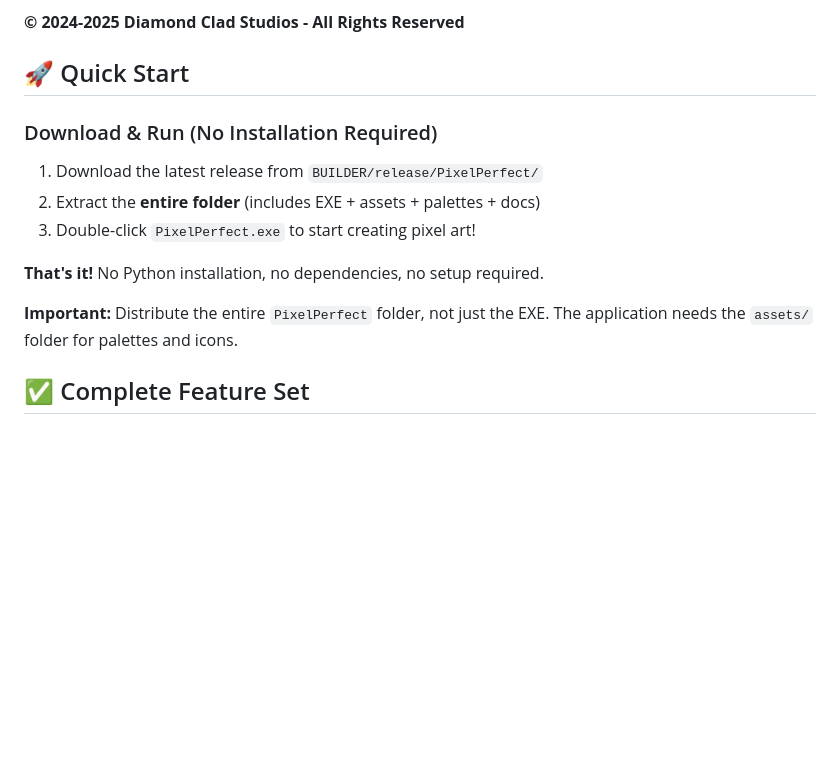
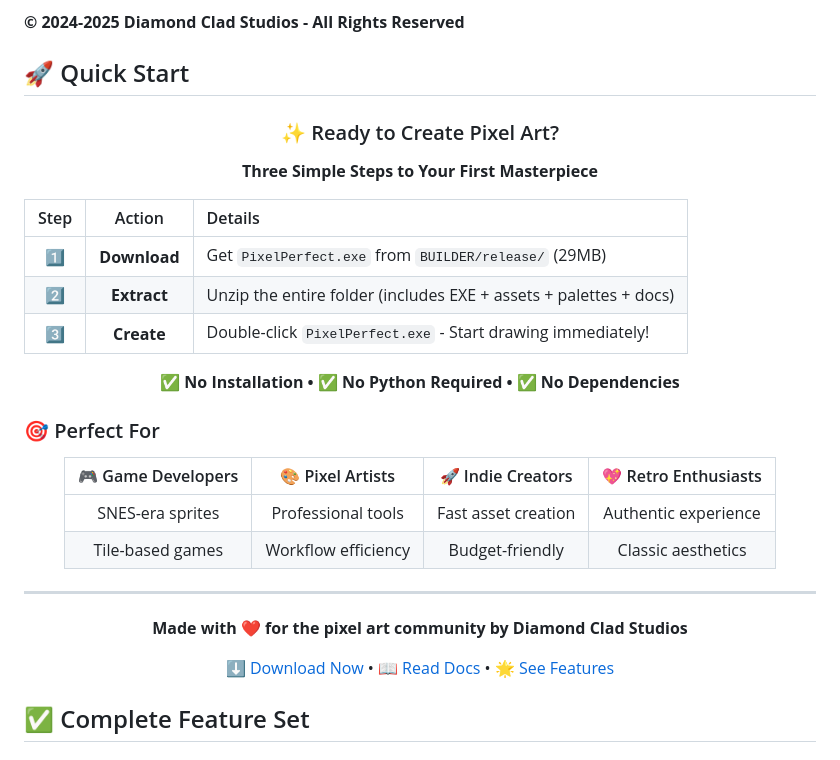
Before and after one commit to Otterdays/Pixel-Perfect, a Markdown page: README.md, the part around the change. GitHub-like rendering; blank space fills up the shorter version.

Commit message:
Docs: Enhanced Quick Start with tables and visual layout
Quick Start Improvements:

- Added step-by-step table with emoji numbers

- Created 'Perfect For' comparison table

- Added centered call-to-action buttons

- Better visual hierarchy and spacing

Visual Enhancements:

- Table-based layout for better readability

- Centered sections for professional look

- Quick access links at bottom

- More engaging presentation

```diff
--- a/README.md
+++ b/README.md
@@ -52,14 +52,46 @@ A **fully functional** desktop pixel art editor designed for creating 2D MMORPG
 
 ## 🚀 Quick Start
 
-### Download & Run (No Installation Required)
-1. Download the latest release from `BUILDER/release/PixelPerfect/`
-2. Extract the **entire folder** (includes EXE + assets + palettes + docs)
-3. Double-click `PixelPerfect.exe` to start creating pixel art!
+<div align="center">
 
-**That's it!** No Python installation, no dependencies, no setup required.
+### ✨ Ready to Create Pixel Art?
 
-**Important:** Distribute the entire `PixelPerfect` folder, not just the EXE. The application needs the `assets/` folder for palettes and icons.
+**Three Simple Steps to Your First Masterpiece**
+
+</div>
+
+| Step | Action | Details |
+|:----:|:------:|:--------|
+| **1️⃣** | **Download** | Get `PixelPerfect.exe` from `BUILDER/release/` (29MB) |
+| **2️⃣** | **Extract** | Unzip the entire folder (includes EXE + assets + palettes + docs) |
+| **3️⃣** | **Create** | Double-click `PixelPerfect.exe` - Start drawing immediately! |
+
+<div align="center">
+
+**✅ No Installation • ✅ No Python Required • ✅ No Dependencies**
+
+</div>
+
+### 🎯 Perfect For
+
+<div align="center">
+
+| 🎮 Game Developers | 🎨 Pixel Artists | 🚀 Indie Creators | 💖 Retro Enthusiasts |
+|:------------------:|:----------------:|:-----------------:|:--------------------:|
+| SNES-era sprites | Professional tools | Fast asset creation | Authentic experience |
+| Tile-based games | Workflow efficiency | Budget-friendly | Classic aesthetics |
+
+</div>
+
+---
+
+<div align="center">
+
+**Made with ❤️ for the pixel art community by Diamond Clad Studios**
+
+[⬇️ Download Now](#-installation) • [📖 Read Docs](#-documentation) • [🌟 See Features](#-complete-feature-set)
+
+</div>
 
 ## ✅ Complete Feature Set
 
```
